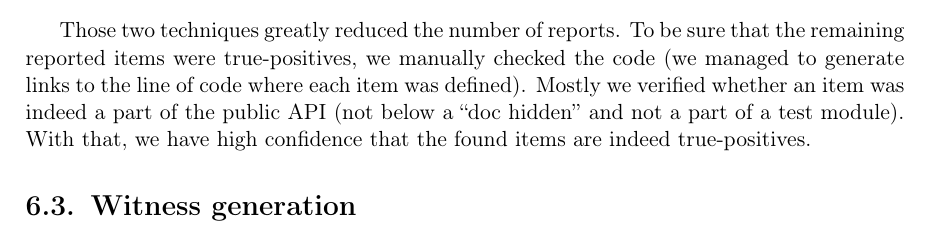
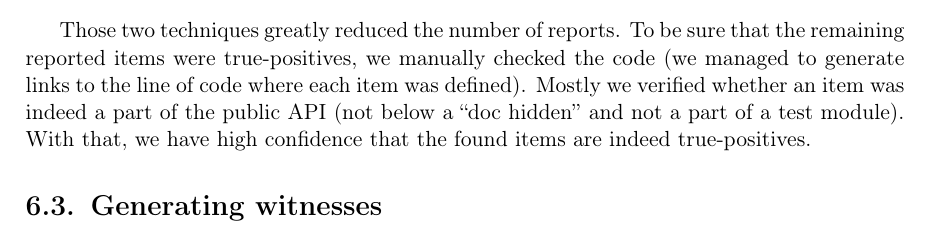
Before and after one commit to tonowak/bachelors-thesis, a LaTeX thesis (thesis-en.tex): part of page 32 of 41, cut so that both start at the same text. Compiled offline with pdfLaTeX.

Commit message:
Update thesis-en.tex

```diff
--- a/thesis-en.tex
+++ b/thesis-en.tex
@@ -841,7 +841,7 @@ Mostly we verified whether an item was indeed a part of the public API
 (not below a \say{doc hidden} and not a part of a test module).
 With that, we have high confidence that the found items are indeed true-positives.
 
-\section{Witness generation}\label{r:witness_generation}
+\section{Generating witnesses}\label{r:section_generating_witnesses}
 
 %%%%%%%%%%%%%%%%%%%%%%%%%%%%%%%%%%%%%%%
 %                Team                 %
```
